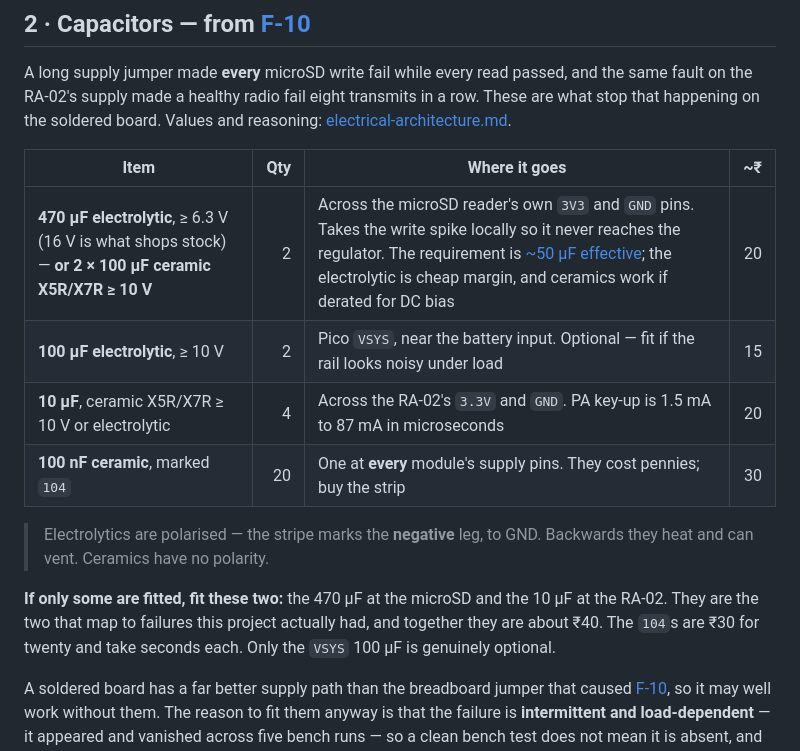
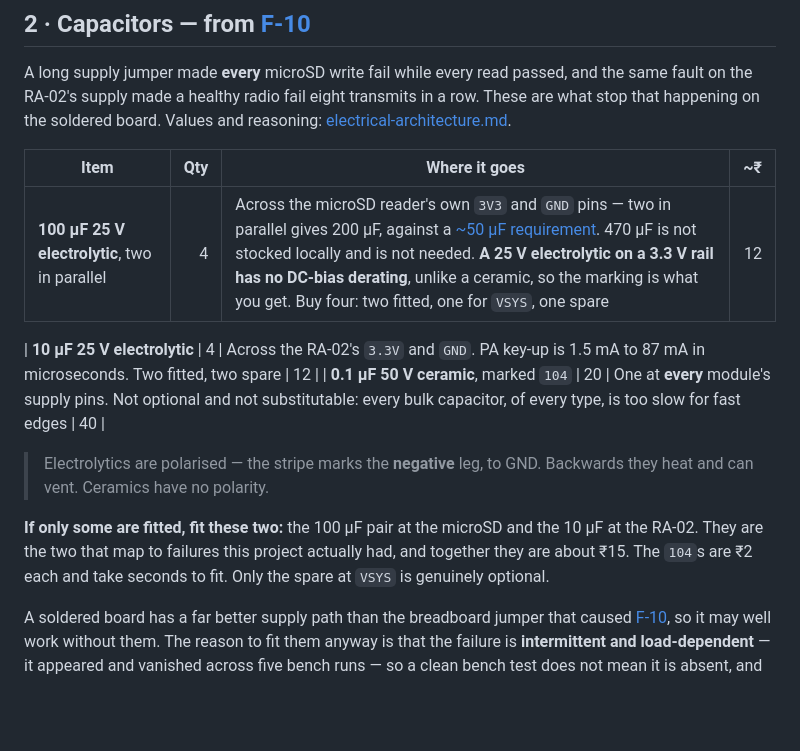
Before and after one commit to KunjSorathiya/CanSat-2026, a Markdown page: documentation/hardware/purchase-list.md, the part around the change. Drawn GitHub-style; blank space fills up the shorter version.

Commit message:
docs(hardware): size the bulk capacitors to what is actually stocked
The shop carries 0.1 uF ceramic, 10 uF and 100 uF electrolytics, and nothing
between. No 470 uF, and no ceramic above 0.1 uF - so the no-electrolytic route
is not available locally, and it does not need to be.

Two 100 uF 25 V in parallel at the microSD gives 200 uF against a 50 uF
requirement. And a 25 V electrolytic on a 3.3 V rail has no DC-bias derating,
which was the whole caveat on the ceramic alternative: the marking is what you
get. The list now says that rather than naming a part nobody sells.

Quantities are four of each so two are fitted and two are spare, which is
thirty-six rupees for the pair of values.

```diff
--- a/documentation/hardware/purchase-list.md
+++ b/documentation/hardware/purchase-list.md
@@ -43,17 +43,17 @@ what stop that happening on the soldered board. Values and reasoning:
 
 | Item | Qty | Where it goes | ~₹ |
 |---|---:|---|---:|
-| **470 µF electrolytic**, ≥ 6.3 V (16 V is what shops stock) — **or 2 × 100 µF ceramic X5R/X7R ≥ 10 V** | 2 | Across the microSD reader's own `3V3` and `GND` pins. Takes the write spike locally so it never reaches the regulator. The requirement is [~50 µF effective](../design/electrical-architecture.md#how-much-bulk-is-actually-needed); the electrolytic is cheap margin, and ceramics work if derated for DC bias | 20 |
-| **100 µF electrolytic**, ≥ 10 V | 2 | Pico `VSYS`, near the battery input. Optional — fit if the rail looks noisy under load | 15 |
-| **10 µF**, ceramic X5R/X7R ≥ 10 V or electrolytic | 4 | Across the RA-02's `3.3V` and `GND`. PA key-up is 1.5 mA to 87 mA in microseconds | 20 |
-| **100 nF ceramic**, marked `104` | 20 | One at **every** module's supply pins. They cost pennies; buy the strip | 30 |
+| **100 µF 25 V electrolytic**, two in parallel | 4 | Across the microSD reader's own `3V3` and `GND` pins — two in parallel gives 200 µF, against a [~50 µF requirement](../design/electrical-architecture.md#how-much-bulk-is-actually-needed). 470 µF is not stocked locally and is not needed. **A 25 V electrolytic on a 3.3 V rail has no DC-bias derating**, unlike a ceramic, so the marking is what you get. Buy four: two fitted, one for `VSYS`, one spare | 12 |
+
+| **10 µF 25 V electrolytic** | 4 | Across the RA-02's `3.3V` and `GND`. PA key-up is 1.5 mA to 87 mA in microseconds. Two fitted, two spare | 12 |
+| **0.1 µF 50 V ceramic**, marked `104` | 20 | One at **every** module's supply pins. Not optional and not substitutable: every bulk capacitor, of every type, is too slow for fast edges | 40 |
 
 > Electrolytics are polarised — the stripe marks the **negative** leg, to GND. Backwards they
 > heat and can vent. Ceramics have no polarity.
 
-**If only some are fitted, fit these two:** the 470 µF at the microSD and the 10 µF at the
-RA-02. They are the two that map to failures this project actually had, and together they are
-about ₹40. The `104`s are ₹30 for twenty and take seconds each. Only the `VSYS` 100 µF is
+**If only some are fitted, fit these two:** the 100 µF pair at the microSD and the 10 µF at
+the RA-02. They are the two that map to failures this project actually had, and together they are
+about ₹15. The `104`s are ₹2 each and take seconds to fit. Only the spare at `VSYS` is
 genuinely optional.
 
 A soldered board has a far better supply path than the breadboard jumper that caused
```
